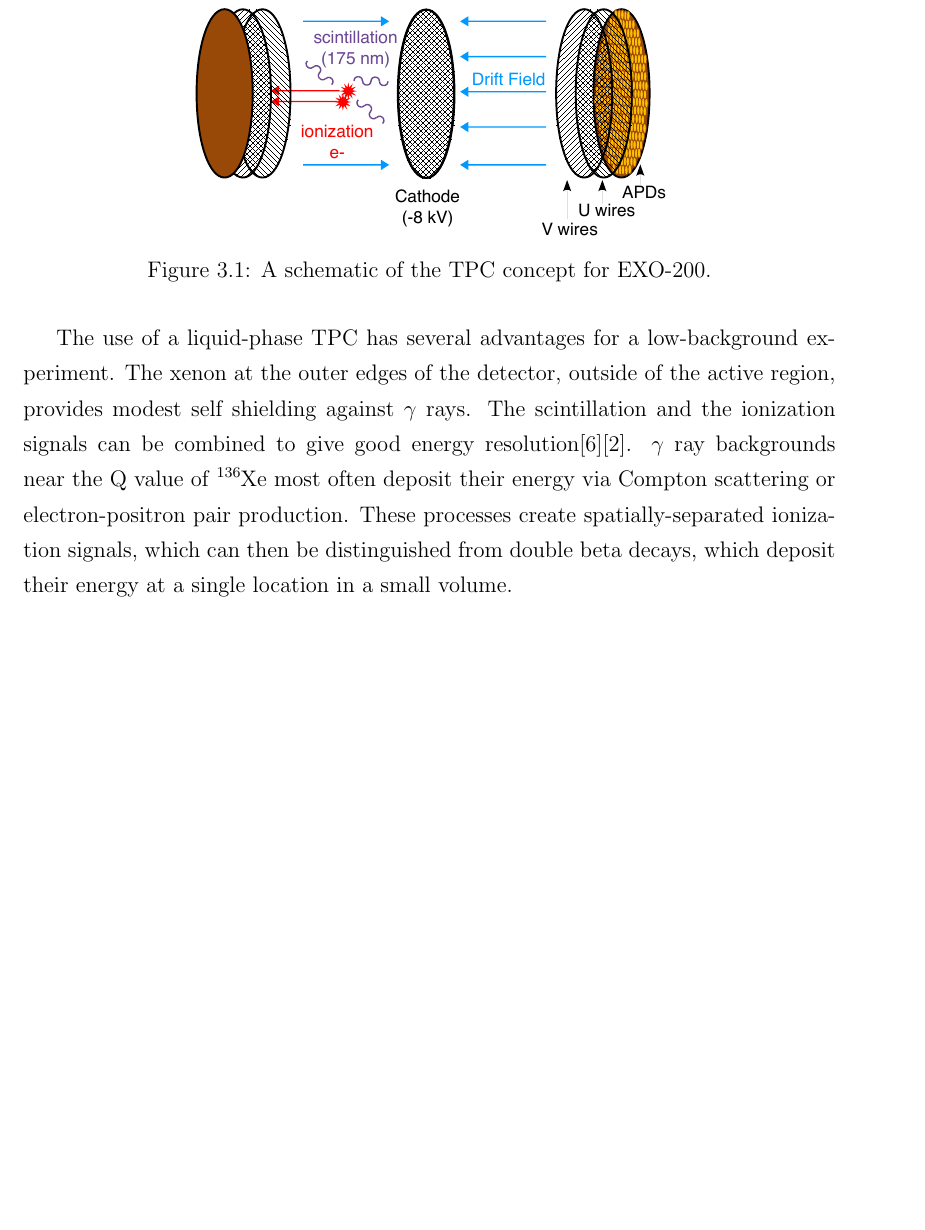
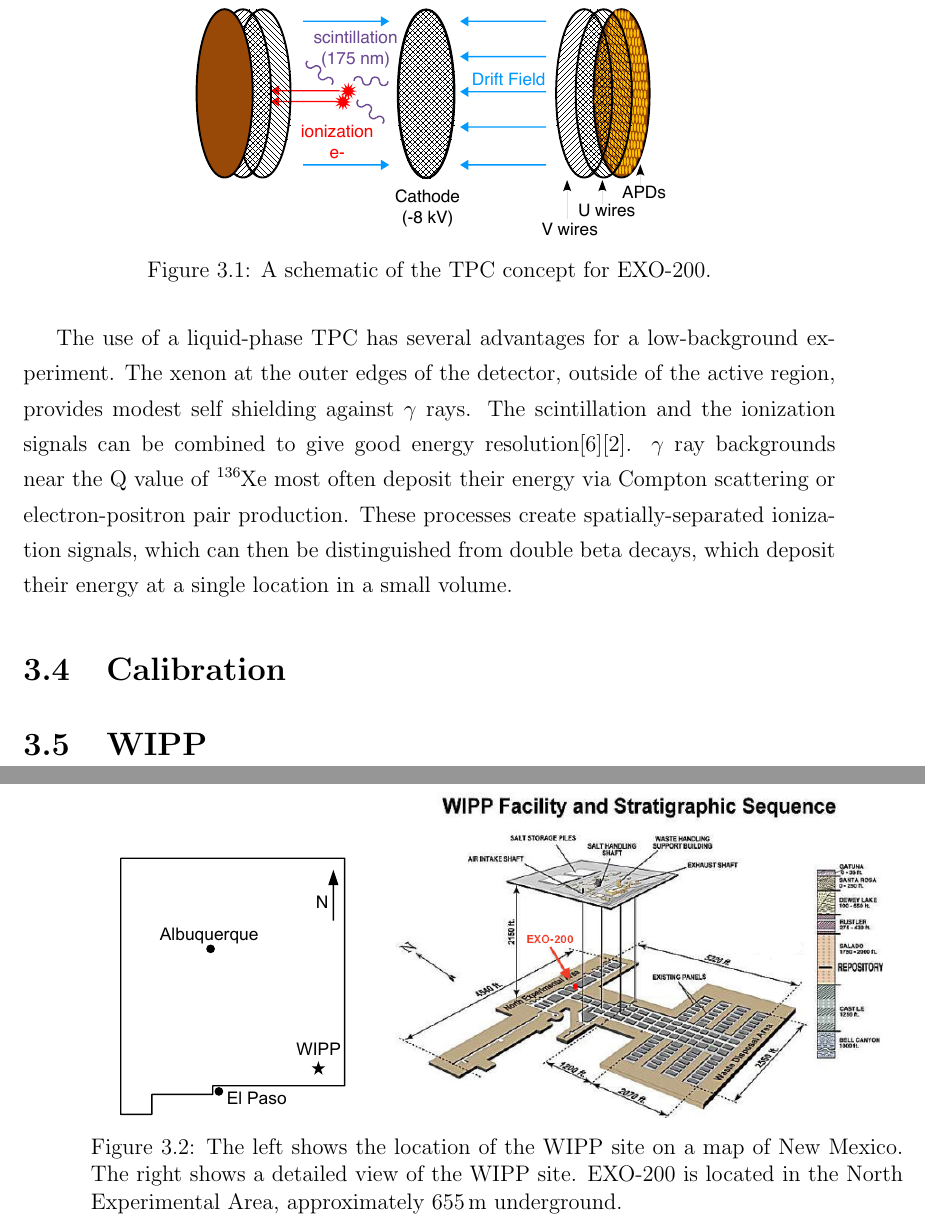
Before and after one commit to steveherrin/PhDThesis, a LaTeX thesis (Thesis/herrin-detector.tex): part of page 18 of 57 before the commit and two parts of pages 18 and 19 of 57 after it, the two joined at a grey line, cut so that both start at the same text, the shorter picture padded with empty space. Compiled offline with pdfLaTeX.

Commit message:
Added annotated WIPP plot and made it a figure in the paper.

```diff
--- a/Thesis/herrin-detector.tex
+++ b/Thesis/herrin-detector.tex
@@ -33,4 +33,22 @@ EXO-200 uses xenon in the liquid phase to make a Time Projection Chamber (TPC).
 
 The use of a liquid-phase TPC has several advantages for a low-background experiment. The xenon at the outer edges of the detector, outside of the active region, provides modest self shielding against \(\gamma\) rays. The scintillation and the ionization signals can be combined to give good energy resolution\cite{Conti:2003tg}\cite{Aprile:2007hc}. \(\gamma\) ray backgrounds near the Q value of \xenon{136} most often deposit their energy via Compton scattering or electron-positron pair production. These processes create spatially-separated ionization signals, which can then be distinguished from double beta decays, which deposit their energy at a single location in a small volume.
 
+\section{Calibration}
+
+\section{WIPP}
+
+\begin{figure}[htb]
+\centering
+\begin{subfigure}[b]{0.30\linewidth}
+\includegraphics[width=\textwidth]{./figures/wipp_map.pdf}
+\end{subfigure}\hspace{0.05\linewidth}%
+\begin{subfigure}[b]{0.60\linewidth}
+\includegraphics[width=\textwidth]{./photos/wipp_site_annotated.png}
+\end{subfigure}
+\caption[The WIPP Site]{The left shows the location of the WIPP site on a map of New Mexico. The right shows a detailed view of the WIPP site. EXO-200 is located in the North Experimental Area, approximately \SI{655}{\m} underground.}
+\label{fig:el_attachment_vs_efield}
+\label{fig:el_lifetime_vs_efield}
+\end{figure}
+
+
 \end{document}
```
Also changed, not shown: Thesis/photos/wipp_site_annotated.png (added).
